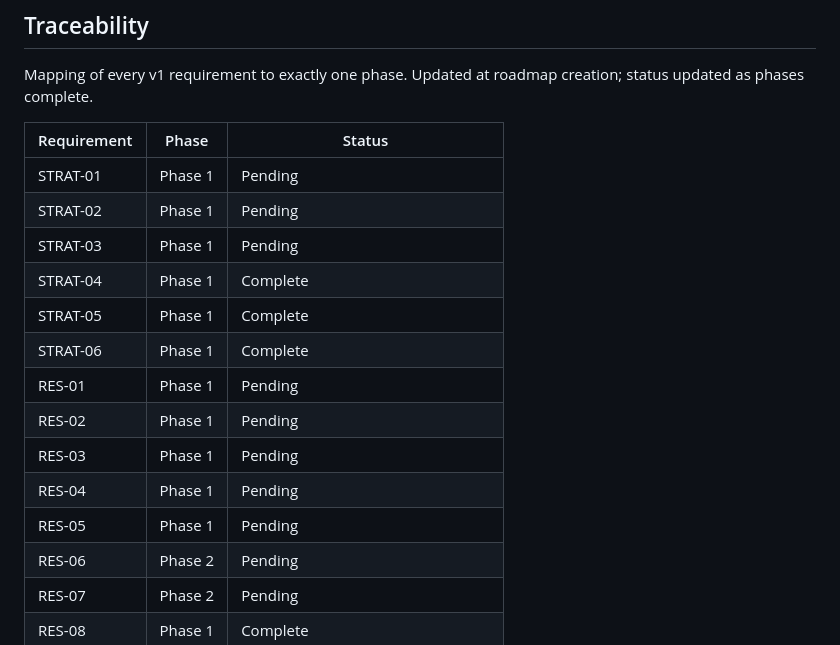
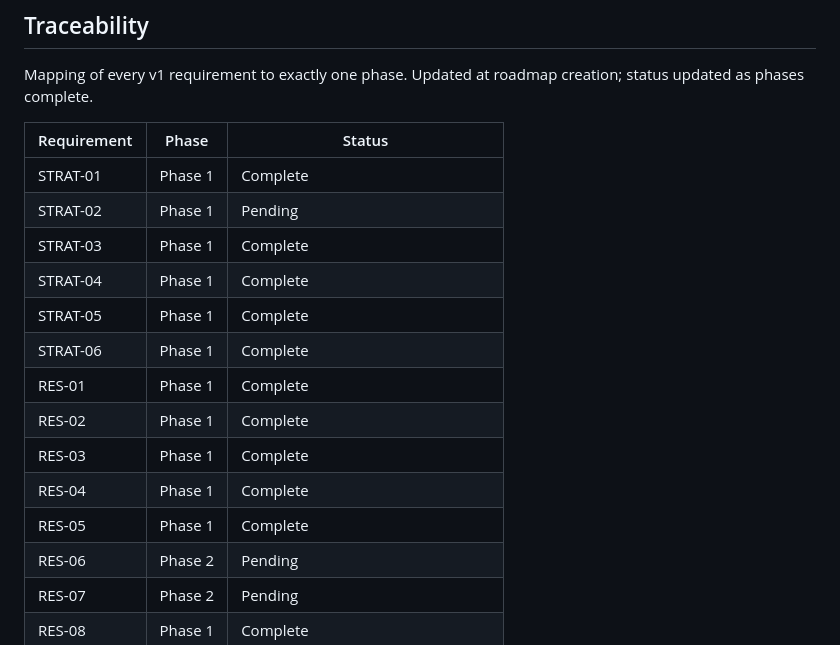
Before and after one commit to AdeptiaChrispy/ProjectGekko, a Markdown page: .planning/REQUIREMENTS.md, the part around one of its changes. GitHub-like rendering.

```diff
--- a/.planning/REQUIREMENTS.md
+++ b/.planning/REQUIREMENTS.md
@@ -222,17 +222,17 @@ Mapping of every v1 requirement to exactly one phase. Updated at roadmap creatio
 
 | Requirement | Phase | Status |
 |-------------|-------|--------|
-| STRAT-01 | Phase 1 | Pending |
+| STRAT-01 | Phase 1 | Complete |
 | STRAT-02 | Phase 1 | Pending |
-| STRAT-03 | Phase 1 | Pending |
+| STRAT-03 | Phase 1 | Complete |
 | STRAT-04 | Phase 1 | Complete |
 | STRAT-05 | Phase 1 | Complete |
 | STRAT-06 | Phase 1 | Complete |
-| RES-01 | Phase 1 | Pending |
-| RES-02 | Phase 1 | Pending |
-| RES-03 | Phase 1 | Pending |
-| RES-04 | Phase 1 | Pending |
-| RES-05 | Phase 1 | Pending |
+| RES-01 | Phase 1 | Complete |
+| RES-02 | Phase 1 | Complete |
+| RES-03 | Phase 1 | Complete |
+| RES-04 | Phase 1 | Complete |
+| RES-05 | Phase 1 | Complete |
 | RES-06 | Phase 2 | Pending |
 | RES-07 | Phase 2 | Pending |
 | RES-08 | Phase 1 | Complete |
```
Also changed, not shown: other parts of .planning/REQUIREMENTS.md (+7 -7 lines), .planning/STATE.md (+29 -13 lines), 1 other file.
